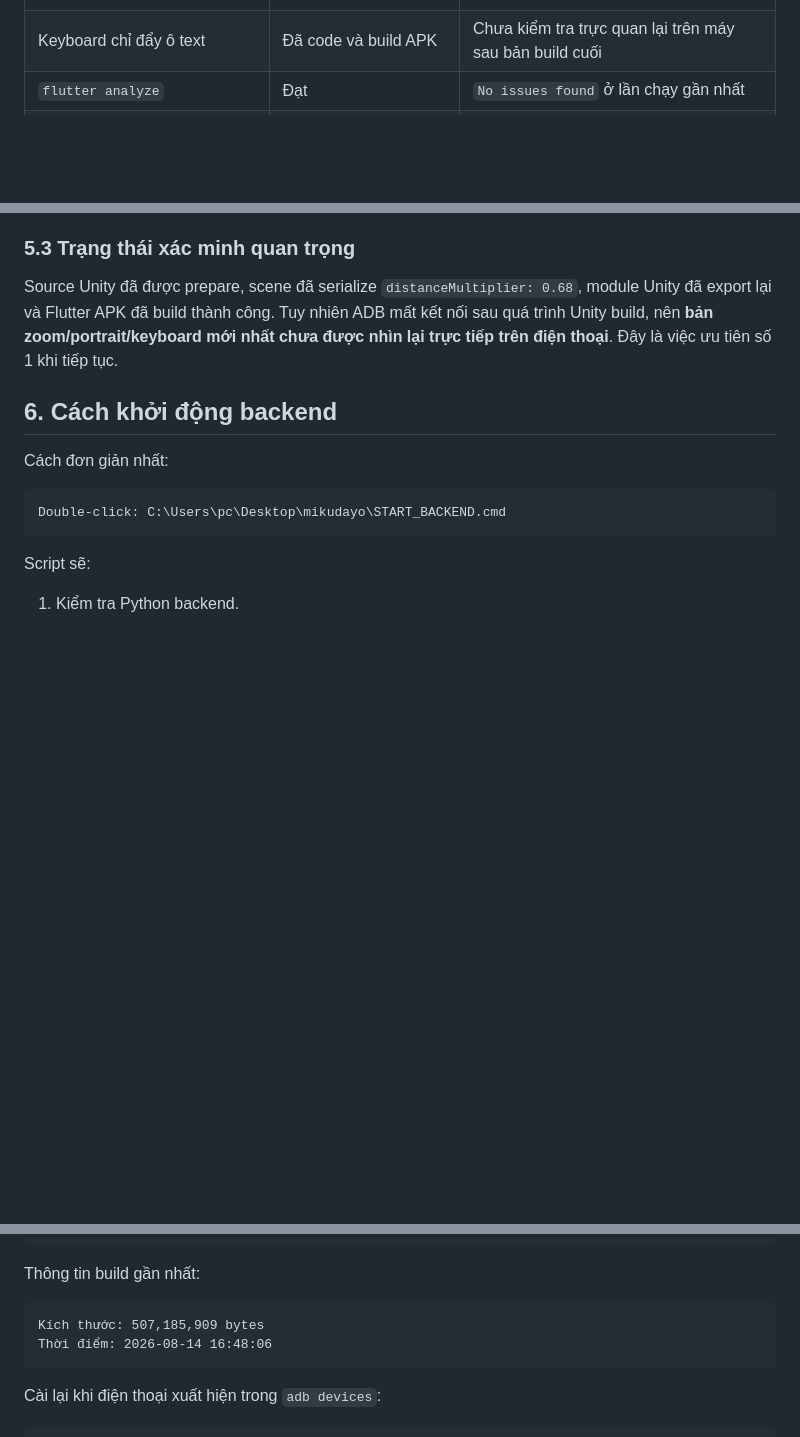
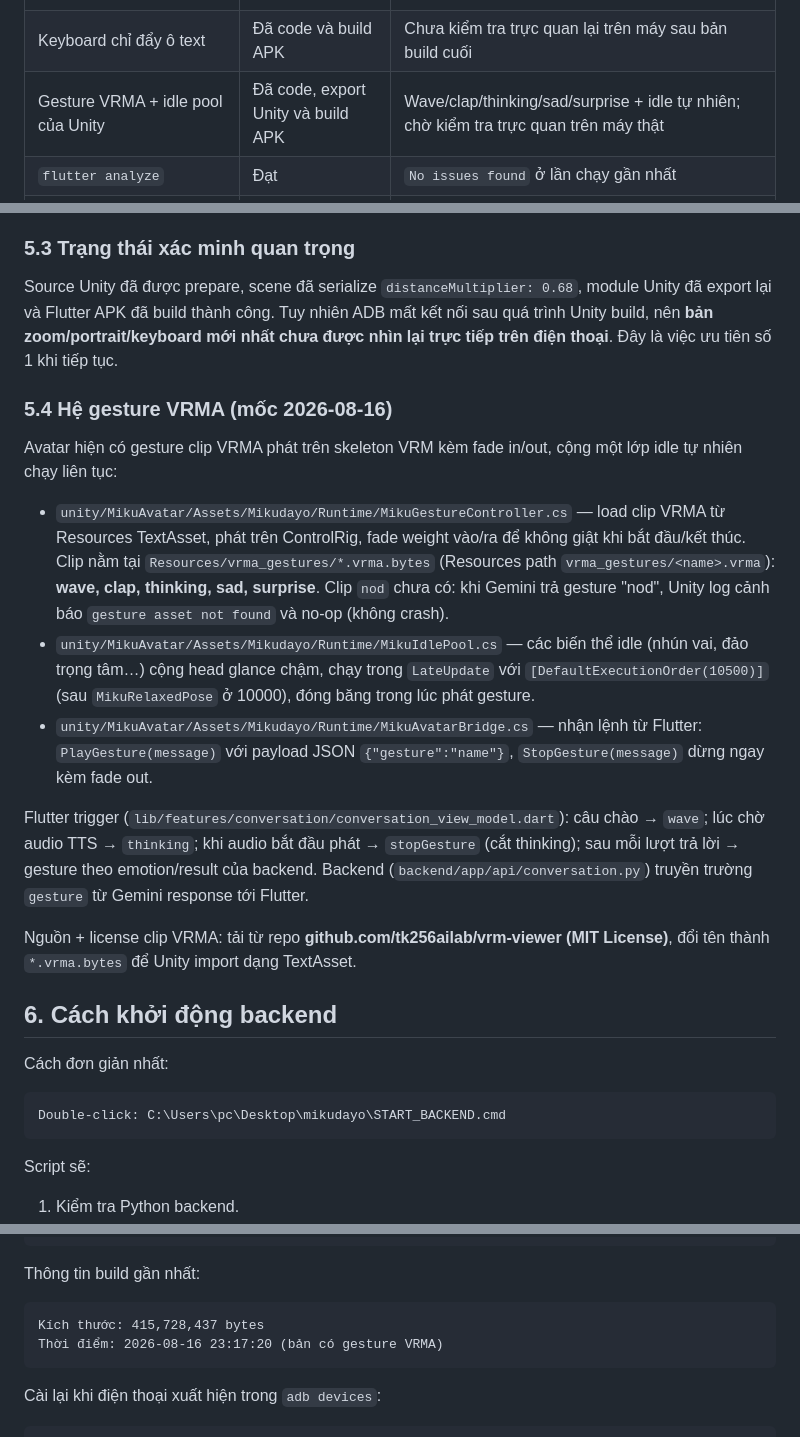
Before and after one commit to Shaichi/mikudayo-, a Markdown page: HANDOFF.md, 3 parts joined by grey strips. Rendered like a GitHub page; blank space fills up the shorter version.

````diff
--- a/HANDOFF.md
+++ b/HANDOFF.md
@@ -41,4 +41,5 @@ Yêu cầu quan trọng của chủ dự án:
 | Khóa portrait | Đã code và build APK | Chưa kiểm tra trực quan lại trên máy sau bản build cuối |
 | Zoom Miku mới | Đã code, export Unity và build APK | Chưa kiểm tra trực quan lại trên máy sau bản build cuối |
 | Keyboard chỉ đẩy ô text | Đã code và build APK | Chưa kiểm tra trực quan lại trên máy sau bản build cuối |
+| Gesture VRMA + idle pool của Unity | Đã code, export Unity và build APK | Wave/clap/thinking/sad/surprise + idle tự nhiên; chờ kiểm tra trực quan trên máy thật |
 | `flutter analyze` | Đạt | `No issues found` ở lần chạy gần nhất |
@@ -190,6 +191,18 @@ Mục tiêu bố cục: mặt nằm gần 1/3 phía trên, thân chiếm phần
 
 Source Unity đã được prepare, scene đã serialize `distanceMultiplier: 0.68`, module Unity đã export lại và Flutter APK đã build thành công. Tuy nhiên ADB mất kết nối sau quá trình Unity build, nên **bản zoom/portrait/keyboard mới nhất chưa được nhìn lại trực tiếp trên điện thoại**. Đây là việc ưu tiên số 1 khi tiếp tục.
 
+### 5.4 Hệ gesture VRMA (mốc 2026-08-16)
+
+Avatar hiện có gesture clip VRMA phát trên skeleton VRM kèm fade in/out, cộng một lớp idle tự nhiên chạy liên tục:
+
+- `unity/MikuAvatar/Assets/Mikudayo/Runtime/MikuGestureController.cs` — load clip VRMA từ Resources TextAsset, phát trên ControlRig, fade weight vào/ra để không giật khi bắt đầu/kết thúc. Clip nằm tại `Resources/vrma_gestures/*.vrma.bytes` (Resources path `vrma_gestures/<name>.vrma`): **wave, clap, thinking, sad, surprise**. Clip `nod` chưa có: khi Gemini trả gesture "nod", Unity log cảnh báo `gesture asset not found` và no-op (không crash).
+- `unity/MikuAvatar/Assets/Mikudayo/Runtime/MikuIdlePool.cs` — các biến thể idle (nhún vai, đảo trọng tâm…) cộng head glance chậm, chạy trong `LateUpdate` với `[DefaultExecutionOrder(10500)]` (sau `MikuRelaxedPose` ở 10000), đóng băng trong lúc phát gesture.
+- `unity/MikuAvatar/Assets/Mikudayo/Runtime/MikuAvatarBridge.cs` — nhận lệnh từ Flutter: `PlayGesture(message)` với payload JSON `{"gesture":"name"}`, `StopGesture(message)` dừng ngay kèm fade out.
+
+Flutter trigger (`lib/features/conversation/conversation_view_model.dart`): câu chào → `wave`; lúc chờ audio TTS → `thinking`; khi audio bắt đầu phát → `stopGesture` (cắt thinking); sau mỗi lượt trả lời → gesture theo emotion/result của backend. Backend (`backend/app/api/conversation.py`) truyền trường `gesture` từ Gemini response tới Flutter.
+
+Nguồn + license clip VRMA: tải từ repo **github.com/tk256ailab/vrm-viewer (MIT License)**, đổi tên thành `*.vrma.bytes` để Unity import dạng TextAsset.
+
 ## 6. Cách khởi động backend
 
 Cách đơn giản nhất:
@@ -283,8 +296,8 @@ C:\Users\pc\Desktop\mikudayo\build\app\outputs\flutter-apk\app-debug.apk
 Thông tin build gần nhất:
 
 ```text
-Kích thước: 507,185,909 bytes
-Thời điểm: 2026-08-14 16:48:06
+Kích thước: 415,728,437 bytes
+Thời điểm: 2026-08-16 23:17:20 (bản có gesture VRMA)
 ```
 
 Cài lại khi điện thoại xuất hiện trong `adb devices`:
````
Also changed, not shown: other parts of HANDOFF.md (+22 -5 lines).
